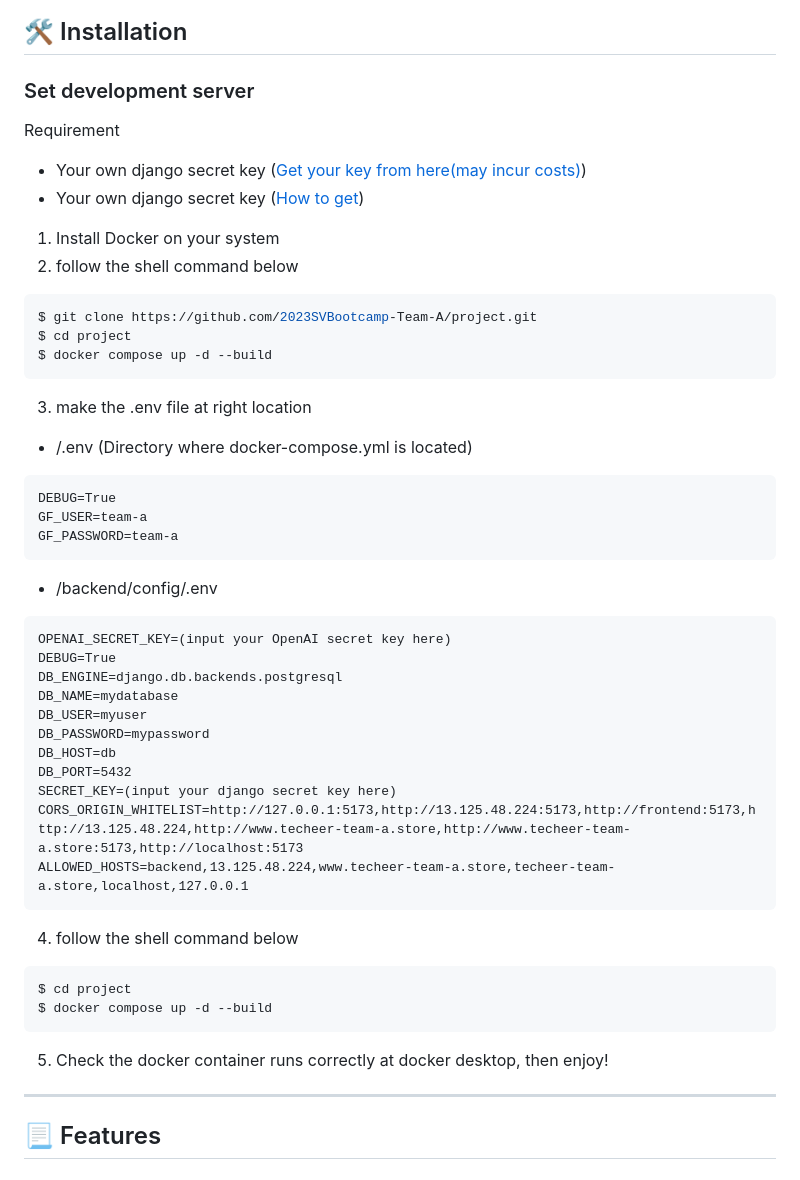
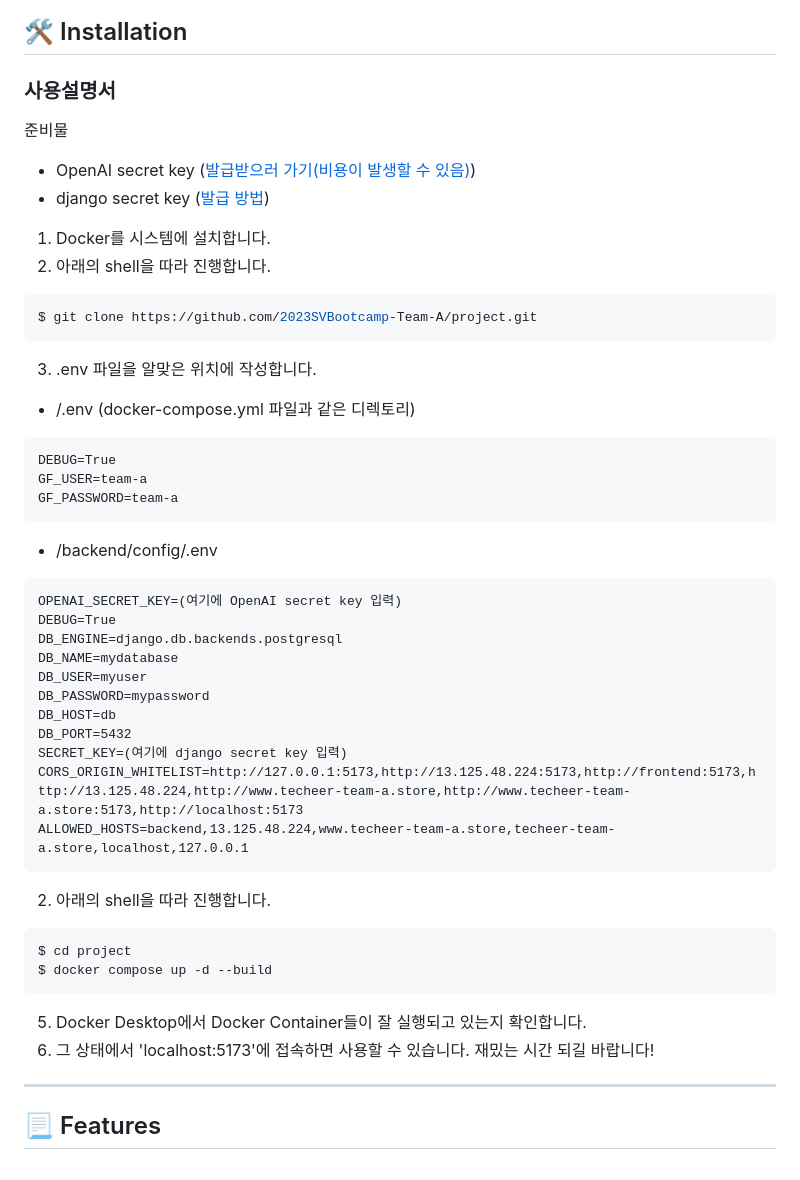
Before and after one commit to AlgeMoya/2023SVBootcamp_MyW_project, a Markdown page: README.md, the part around one of its changes. GitHub-like rendering; folded sections open.

````diff
--- a/README.md
+++ b/README.md
@@ -27,20 +24,18 @@ http://www.techeer-team-a.store/
 
 ## 🛠 Installation
 
-### Set development server
-Requirement
-- Your own django secret key ([Get your key from here(may incur costs)](https://platform.openai.com/))
-- Your own django secret key ([How to get](https://github.com/2023SVBootcamp-Team-A/project/assets/8746067/5c0e98cb-fad9-46c4-b0f3-95363cbb4dd6))
+### 사용설명서
+준비물
+- OpenAI secret key ([발급받으러 가기(비용이 발생할 수 있음)](https://platform.openai.com/))
+- django secret key ([발급 방법](https://github.com/2023SVBootcamp-Team-A/project/assets/8746067/5c0e98cb-fad9-46c4-b0f3-95363cbb4dd6))
 
-1. Install Docker on your system
-2. follow the shell command below
+1. Docker를 시스템에 설치합니다.
+2. 아래의 shell을 따라 진행합니다.
 ```shell
 $ git clone https://github.com/2023SVBootcamp-Team-A/project.git
-$ cd project
-$ docker compose up -d --build
 ```
-3. make the .env file at right location
-- /.env (Directory where docker-compose.yml is located)
+3. .env 파일을 알맞은 위치에 작성합니다.
+- /.env (docker-compose.yml 파일과 같은 디렉토리)
 ```
 DEBUG=True
 GF_USER=team-a
@@ -48,7 +43,7 @@ GF_PASSWORD=team-a
 ```
 - /backend/config/.env
 ```
-OPENAI_SECRET_KEY=(input your OpenAI secret key here)
+OPENAI_SECRET_KEY=(여기에 OpenAI secret key 입력)
 DEBUG=True
 DB_ENGINE=django.db.backends.postgresql
 DB_NAME=mydatabase
@@ -56,16 +51,17 @@ DB_USER=myuser
 DB_PASSWORD=mypassword
 DB_HOST=db
 DB_PORT=5432
-SECRET_KEY=(input your django secret key here)
+SECRET_KEY=(여기에 django secret key 입력)
 CORS_ORIGIN_WHITELIST=http://127.0.0.1:5173,http://13.125.48.224:5173,http://frontend:5173,http://13.125.48.224,http://www.techeer-team-a.store,http://www.techeer-team-a.store:5173,http://localhost:5173
 ALLOWED_HOSTS=backend,13.125.48.224,www.techeer-team-a.store,techeer-team-a.store,localhost,127.0.0.1
 ```
-4. follow the shell command below
+2. 아래의 shell을 따라 진행합니다.
 ```shell
 $ cd project
 $ docker compose up -d --build
 ```
-5. Check the docker container runs correctly at docker desktop, then enjoy!
+5. Docker Desktop에서 Docker Container들이 잘 실행되고 있는지 확인합니다.
+6. 그 상태에서 'localhost:5173'에 접속하면 사용할 수 있습니다. 재밌는 시간 되길 바랍니다!
 
 - - -
 
````
Also changed, not shown: other parts of README.md (+0 -3 lines).
